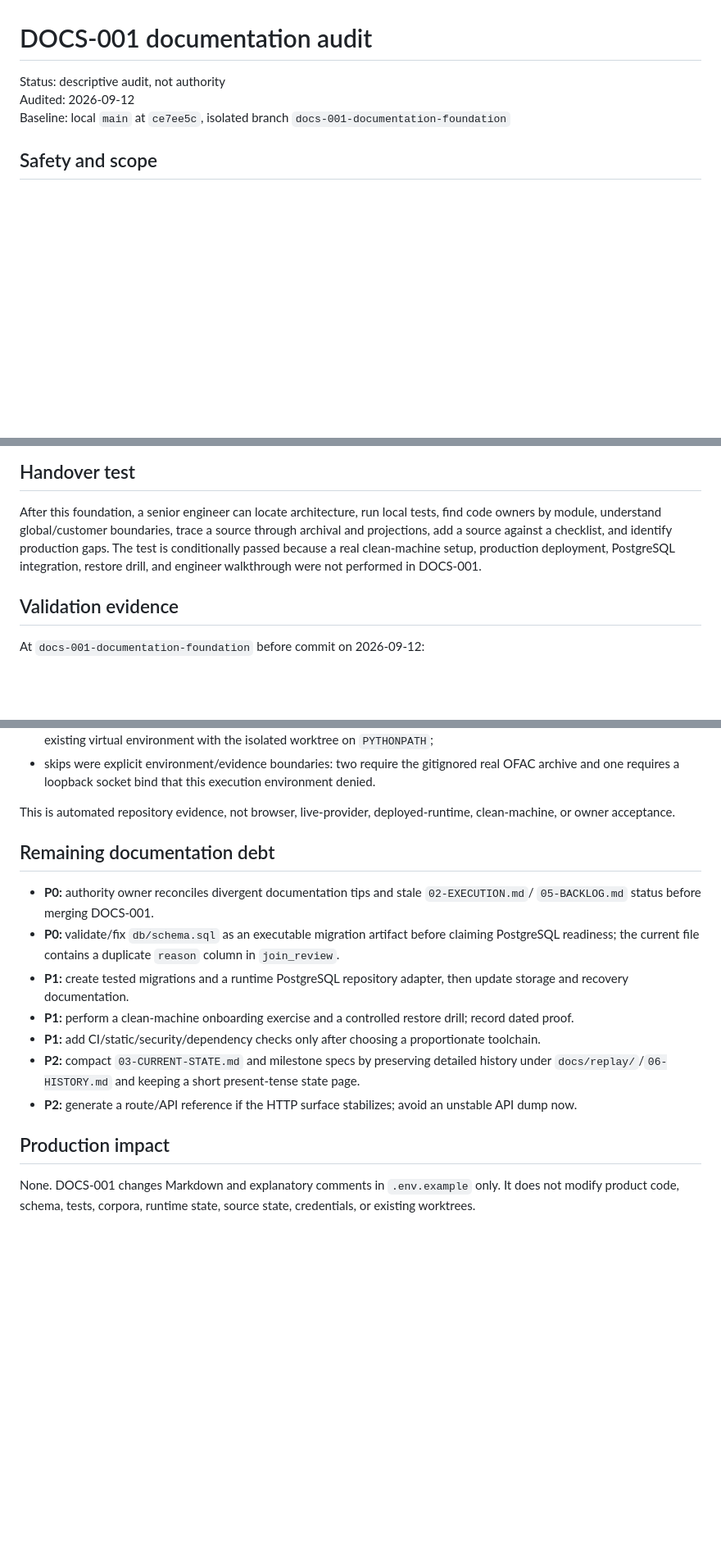
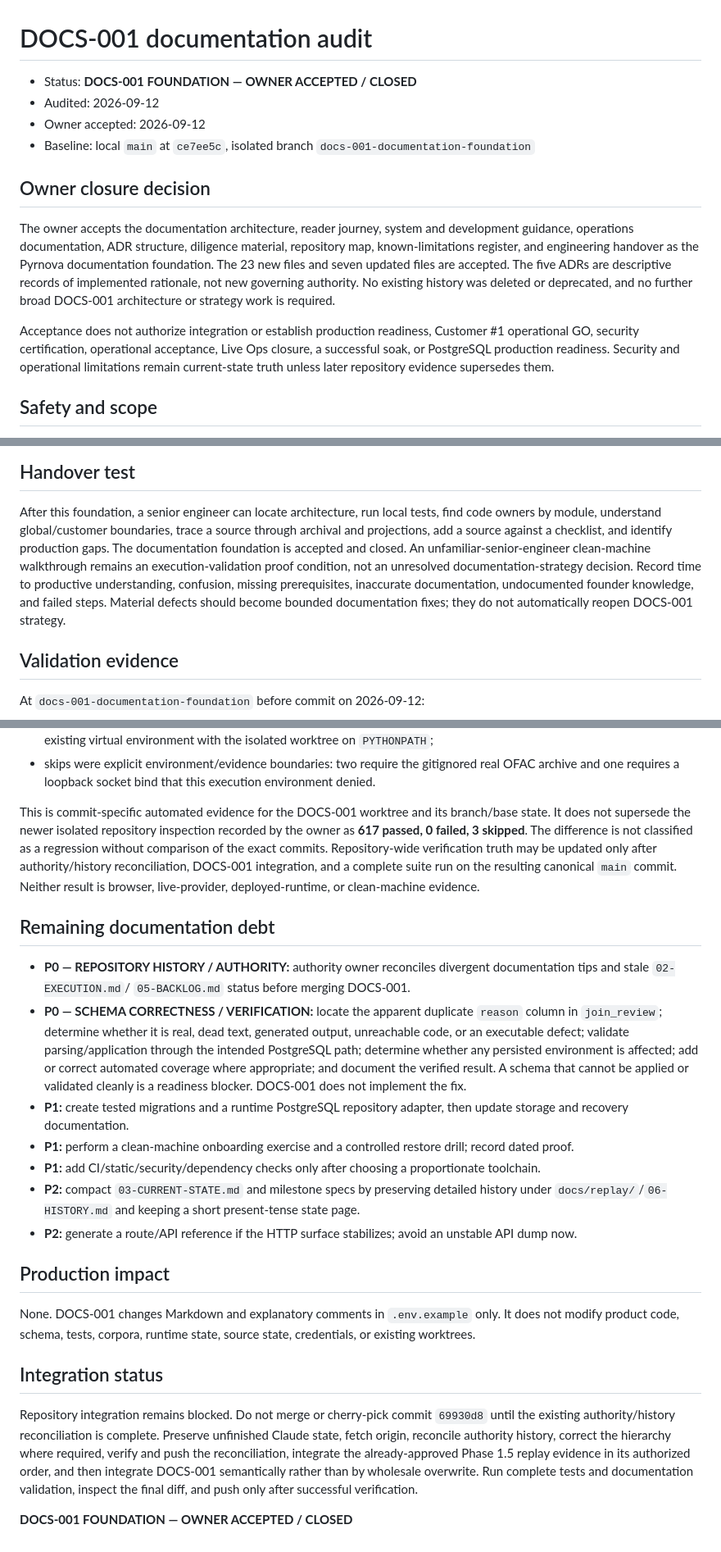
Before and after one commit to stulogic/pyrnova, a Markdown page: docs/audit/DOCS-001_DOCUMENTATION_AUDIT.md, 3 parts joined by grey strips. Shown at 82% size. Rendered like a GitHub page; blank space fills up the shorter version.

Commit message:
docs: record owner acceptance of DOCS-001

```diff
--- a/docs/audit/DOCS-001_DOCUMENTATION_AUDIT.md
+++ b/docs/audit/DOCS-001_DOCUMENTATION_AUDIT.md
@@ -1,8 +1,23 @@
 # DOCS-001 documentation audit
 
-Status: descriptive audit, not authority
-Audited: 2026-09-12
-Baseline: local `main` at `ce7ee5c`, isolated branch `docs-001-documentation-foundation`
+- Status: **DOCS-001 FOUNDATION — OWNER ACCEPTED / CLOSED**
+- Audited: 2026-09-12
+- Owner accepted: 2026-09-12
+- Baseline: local `main` at `ce7ee5c`, isolated branch `docs-001-documentation-foundation`
+
+## Owner closure decision
+
+The owner accepts the documentation architecture, reader journey, system and development guidance,
+operations documentation, ADR structure, diligence material, repository map, known-limitations register,
+and engineering handover as the Pyrnova documentation foundation. The 23 new files and seven updated
+files are accepted. The five ADRs are descriptive records of implemented rationale, not new governing
+authority. No existing history was deleted or deprecated, and no further broad DOCS-001 architecture or
+strategy work is required.
+
+Acceptance does not authorize integration or establish production readiness, Customer #1 operational
+GO, security certification, operational acceptance, Live Ops closure, a successful soak, or PostgreSQL
+production readiness. Security and operational limitations remain current-state truth unless later
+repository evidence supersedes them.
 
 ## Safety and scope
 
@@ -100,9 +115,12 @@ description; `docs/architecture/README.md` remains the authority/doctrine index.
 
 After this foundation, a senior engineer can locate architecture, run local tests, find code owners by
 module, understand global/customer boundaries, trace a source through archival and projections, add a
-source against a checklist, and identify production gaps. The test is conditionally passed because a
-real clean-machine setup, production deployment, PostgreSQL integration, restore drill, and engineer
-walkthrough were not performed in DOCS-001.
+source against a checklist, and identify production gaps. The documentation foundation is accepted and
+closed. An unfamiliar-senior-engineer clean-machine walkthrough remains an execution-validation proof
+condition, not an unresolved documentation-strategy decision. Record time to productive understanding,
+confusion, missing prerequisites, inaccurate documentation, undocumented founder knowledge, and failed
+steps. Material defects should become bounded documentation fixes; they do not automatically reopen
+DOCS-001 strategy.
 
 ## Validation evidence
 
@@ -118,15 +136,23 @@ At `docs-001-documentation-foundation` before commit on 2026-09-12:
 - skips were explicit environment/evidence boundaries: two require the gitignored real OFAC archive and
   one requires a loopback socket bind that this execution environment denied.
 
-This is automated repository evidence, not browser, live-provider, deployed-runtime, clean-machine, or
-owner acceptance.
+This is commit-specific automated evidence for the DOCS-001 worktree and its branch/base state. It does
+not supersede the newer isolated repository inspection recorded by the owner as **617 passed, 0 failed,
+3 skipped**. The difference is not classified as a regression without comparison of the exact commits.
+Repository-wide verification truth may be updated only after authority/history reconciliation,
+DOCS-001 integration, and a complete suite run on the resulting canonical `main` commit. Neither result
+is browser, live-provider, deployed-runtime, or clean-machine evidence.
 
 ## Remaining documentation debt
 
-- **P0:** authority owner reconciles divergent documentation tips and stale `02-EXECUTION.md`/
+- **P0 — REPOSITORY HISTORY / AUTHORITY:** authority owner reconciles divergent documentation tips and stale `02-EXECUTION.md`/
   `05-BACKLOG.md` status before merging DOCS-001.
-- **P0:** validate/fix `db/schema.sql` as an executable migration artifact before claiming PostgreSQL
-  readiness; the current file contains a duplicate `reason` column in `join_review`.
+- **P0 — SCHEMA CORRECTNESS / VERIFICATION:** locate the apparent duplicate `reason` column in
+  `join_review`; determine whether it is real, dead text, generated output, unreachable code, or an
+  executable defect; validate parsing/application through the intended PostgreSQL path; determine
+  whether any persisted environment is affected; add or correct automated coverage where appropriate;
+  and document the verified result. A schema that cannot be applied or validated cleanly is a readiness
+  blocker. DOCS-001 does not implement the fix.
 - **P1:** create tested migrations and a runtime PostgreSQL repository adapter, then update storage and
   recovery documentation.
 - **P1:** perform a clean-machine onboarding exercise and a controlled restore drill; record dated proof.
@@ -139,3 +165,14 @@ owner acceptance.
 
 None. DOCS-001 changes Markdown and explanatory comments in `.env.example` only. It does not modify
 product code, schema, tests, corpora, runtime state, source state, credentials, or existing worktrees.
+
+## Integration status
+
+Repository integration remains blocked. Do not merge or cherry-pick commit `69930d8` until the existing
+authority/history reconciliation is complete. Preserve unfinished Claude state, fetch origin, reconcile
+authority history, correct the hierarchy where required, verify and push the reconciliation, integrate
+the already-approved Phase 1.5 replay evidence in its authorized order, and then integrate DOCS-001
+semantically rather than by wholesale overwrite. Run complete tests and documentation validation,
+inspect the final diff, and push only after successful verification.
+
+**DOCS-001 FOUNDATION — OWNER ACCEPTED / CLOSED**
```
